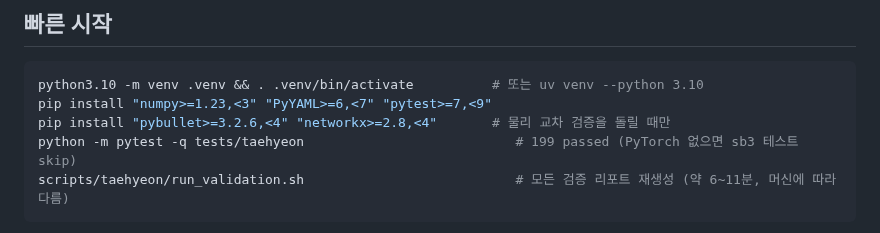
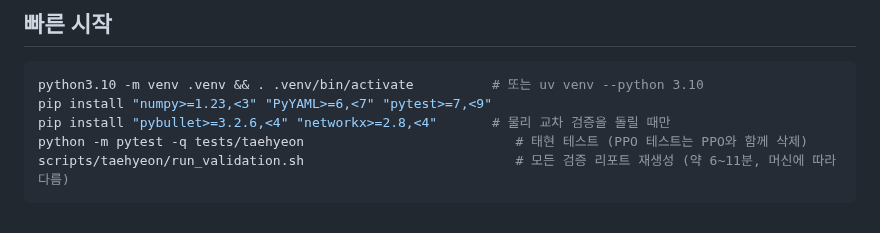
Before and after one commit to dlwotjd1289-cloud/dlwotjd1289-cloud, a Markdown page: docs/taehyeon/README.md, the part around the change. GitHub-like rendering.

Commit message:
docs: drop the last current-tense PPO statements in taehyeon docs
Co-Authored-By: Claude Opus 5.5 <noreply@anthropic.com>
Claude-Session: https://claude.ai/code/session_01CQGiN6mBcwaFf9zTmXp9Ti

````diff
--- a/docs/taehyeon/README.md
+++ b/docs/taehyeon/README.md
@@ -29,7 +29,7 @@
 python3.10 -m venv .venv && . .venv/bin/activate          # 또는 uv venv --python 3.10
 pip install "numpy>=1.23,<3" "PyYAML>=6,<7" "pytest>=7,<9"
 pip install "pybullet>=3.2.6,<4" "networkx>=2.8,<4"       # 물리 교차 검증을 돌릴 때만
-python -m pytest -q tests/taehyeon                           # 199 passed (PyTorch 없으면 sb3 테스트 skip)
+python -m pytest -q tests/taehyeon                           # 태현 테스트 (PPO 테스트는 PPO와 함께 삭제)
 scripts/taehyeon/run_validation.sh                           # 모든 검증 리포트 재생성 (약 6~11분, 머신에 따라 다름)
 ```
 
````
Also changed, not shown: docs/taehyeon/highlevel.md (+1 -1 lines).
